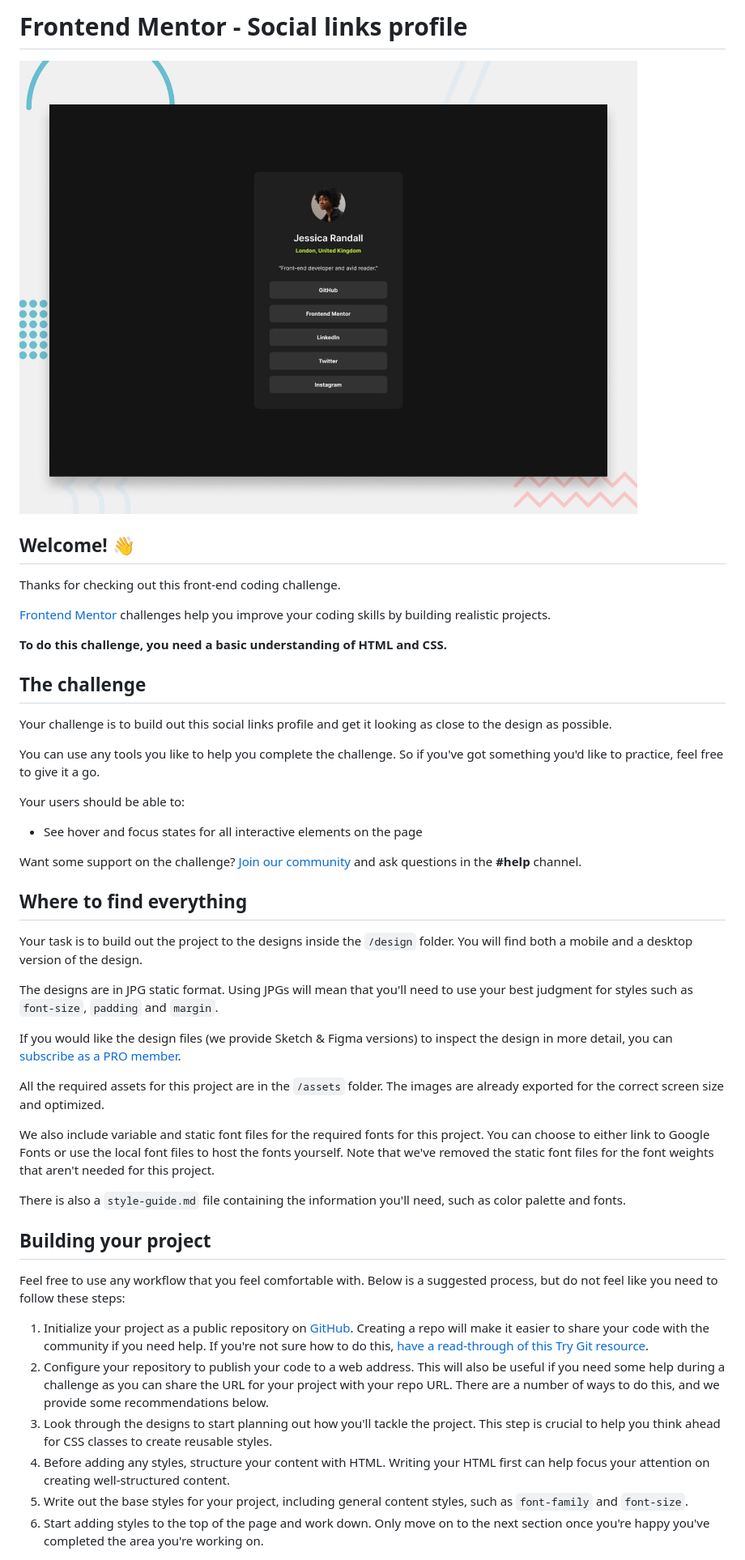
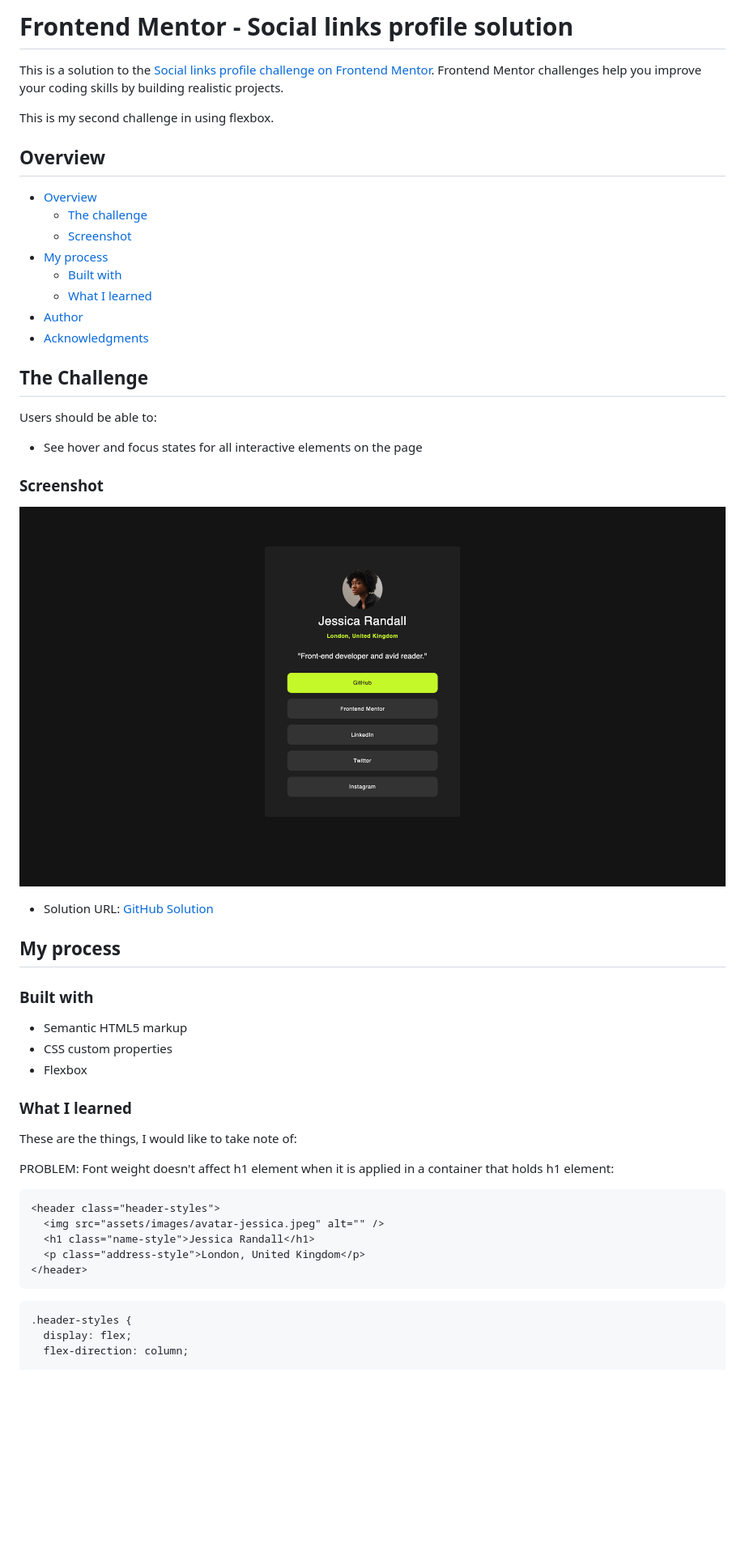
Before and after one commit to hollyBelly2021/social-links-profile-main, a Markdown page: README.md, the part around the change printed below. Shown: that part at 81% size. Drawn GitHub-style; pictures changed too: design/challenge2-final.png (added); blank space fills up the shorter version.

Commit message:
ReadMe added

````diff
--- a/README.md
+++ b/README.md
@@ -1,49 +1,56 @@
-# Frontend Mentor - Social links profile
+# Frontend Mentor - Social links profile solution
 
-![Design preview for the Social links profile coding challenge](./design/desktop-preview.jpg)
+This is a solution to the [Social links profile challenge on Frontend Mentor](https://www.frontendmentor.io/challenges/social-links-profile-UG32l9m6dQ). Frontend Mentor challenges help you improve your coding skills by building realistic projects.
 
-## Welcome! 👋
+This is my second challenge in using flexbox.
 
-Thanks for checking out this front-end coding challenge.
+## Overview
 
-[Frontend Mentor](https://www.frontendmentor.io) challenges help you improve your coding skills by building realistic projects.
+- [Overview](#overview)
+  - [The challenge](#the-challenge)
+  - [Screenshot](#screenshot)
+- [My process](#my-process)
+  - [Built with](#built-with)
+  - [What I learned](#what-i-learned)
+- [Author](#author)
+- [Acknowledgments](#acknowledgments)
 
-**To do this challenge, you need a basic understanding of HTML and CSS.**
+## The Challenge
 
-## The challenge
-
-Your challenge is to build out this social links profile and get it looking as close to the design as possible.
-
-You can use any tools you like to help you complete the challenge. So if you've got something you'd like to practice, feel free to give it a go.
-
-Your users should be able to:
+Users should be able to:
 
 - See hover and focus states for all interactive elements on the page
 
-Want some support on the challenge? [Join our community](https://www.frontendmentor.io/community) and ask questions in the **#help** channel.
+### Screenshot
 
-## Where to find everything
+![](./design/challenge2-final.png)
 
-Your task is to build out the project to the designs inside the `/design` folder. You will find both a mobile and a desktop version of the design.
+- Solution URL: [GitHub Solution](https://github.com/hollyBelly2021/social-links-profile-main)
 
-The designs are in JPG static format. Using JPGs will mean that you'll need to use your best judgment for styles such as `font-size`, `padding` and `margin`.
+## My process
 
-If you would like the design files (we provide Sketch & Figma versions) to inspect the design in more detail, you can [subscribe as a PRO member](https://www.frontendmentor.io/pro).
+### Built with
 
-All the required assets for this project are in the `/assets` folder. The images are already exported for the correct screen size and optimized.
+- Semantic HTML5 markup
+- CSS custom properties
+- Flexbox
 
-We also include variable and static font files for the required fonts for this project. You can choose to either link to Google Fonts or use the local font files to host the fonts yourself. Note that we've removed the static font files for the font weights that aren't needed for this project.
+### What I learned
 
-There is also a `style-guide.md` file containing the information you'll need, such as color palette and fonts.
+These are the things, I would like to take note of:
 
-## Building your project
+PROBLEM: Font weight doesn't affect h1 element when it is applied in a container that holds h1 element:
 
-Feel free to use any workflow that you feel comfortable with. Below is a suggested process, but do not feel like you need to follow these steps:
+```html
+<header class="header-styles">
+  <img src="assets/images/avatar-jessica.jpeg" alt="" />
+  <h1 class="name-style">Jessica Randall</h1>
+  <p class="address-style">London, United Kingdom</p>
+</header>
+```
 
-1. Initialize your project as a public repository on [GitHub](https://github.com/). Creating a repo will make it easier to share your code with the community if you need help. If you're not sure how to do this, [have a read-through of this Try Git resource](https://try.github.io/).
-2. Configure your repository to publish your code to a web address. This will also be useful if you need some help during a challenge as you can share the URL for your project with your repo URL. There are a number of ways to do this, and we provide some recommendations below.
-3. Look through the designs to start planning out how you'll tackle the project. This step is crucial to help you think ahead for CSS classes to create reusable styles.
-4. Before adding any styles, structure your content with HTML. Writing your HTML first can help focus your attention on creating well-structured content.
-5. Write out the base styles for your project, including general content styles, such as `font-family` and `font-size`.
-6. Start adding styles to the top of the page and work down. Only move on to the next section once you're happy you've completed the area you're working on.
+```css
+.header-styles {
+  display: flex;
+  flex-direction: column;
 
````
Also changed, not shown: other parts of README.md (+53 -25 lines), README-template.md (deleted, +0 -110 lines), 1 other file.
